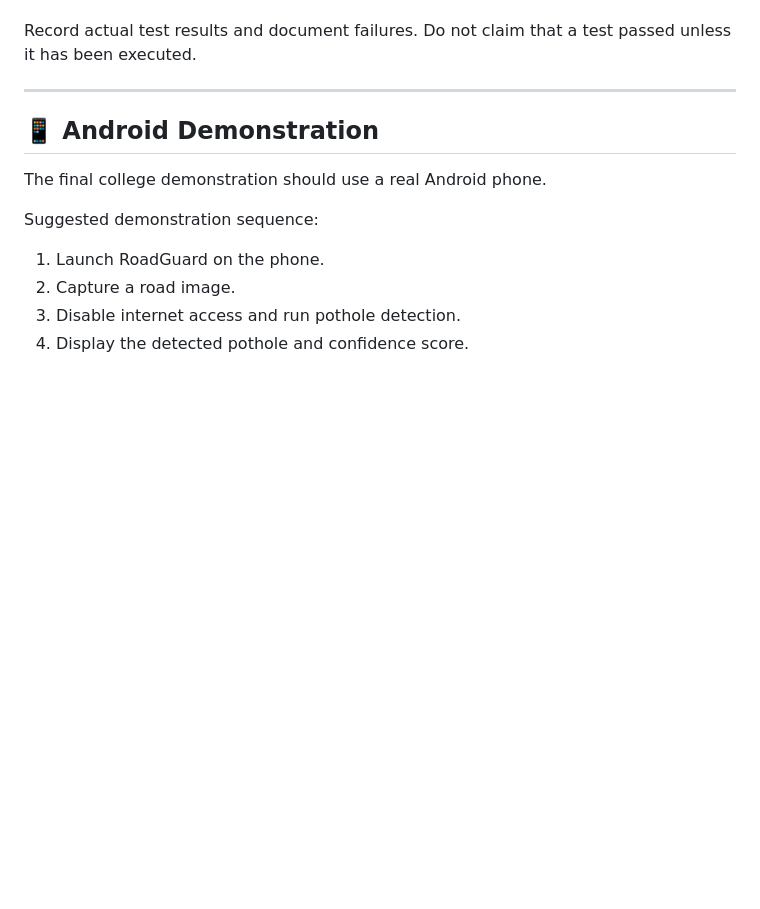
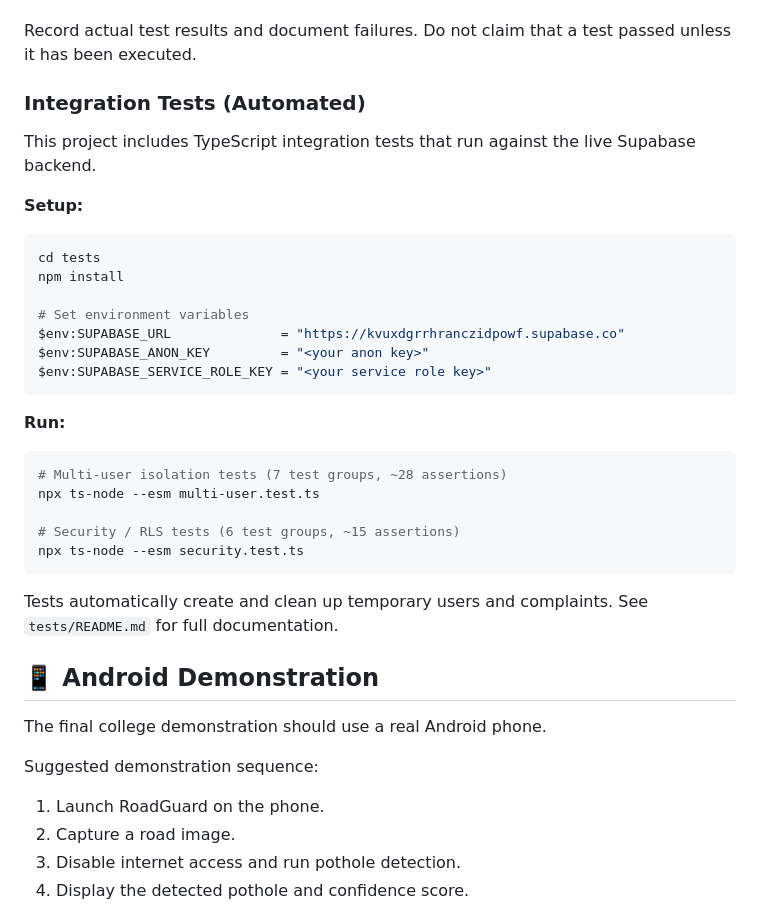
Before and after one commit to ANURODHOP/RoadGuardAI, a Markdown page: README.md, the part around one of its changes. GitHub-like rendering; blank space fills up the shorter version.

````diff
--- a/README.md
+++ b/README.md
@@ -543,7 +566,32 @@ Test the complete application rather than only individual screens.
 
 Record actual test results and document failures. Do not claim that a test passed unless it has been executed.
 
----
+### Integration Tests (Automated)
+
+This project includes TypeScript integration tests that run against the live Supabase backend.
+
+**Setup:**
+```powershell
+cd tests
+npm install
+
+# Set environment variables
+$env:SUPABASE_URL              = "https://kvuxdgrrhranczidpowf.supabase.co"
+$env:SUPABASE_ANON_KEY         = "<your anon key>"
+$env:SUPABASE_SERVICE_ROLE_KEY = "<your service role key>"
+```
+
+**Run:**
+```powershell
+# Multi-user isolation tests (7 test groups, ~28 assertions)
+npx ts-node --esm multi-user.test.ts
+
+# Security / RLS tests (6 test groups, ~15 assertions)
+npx ts-node --esm security.test.ts
+```
+
+Tests automatically create and clean up temporary users and complaints. See `tests/README.md` for full documentation.
+
 
 ## 📱 Android Demonstration
 
````
Also changed, not shown: other parts of README.md (+24 -1 lines).
